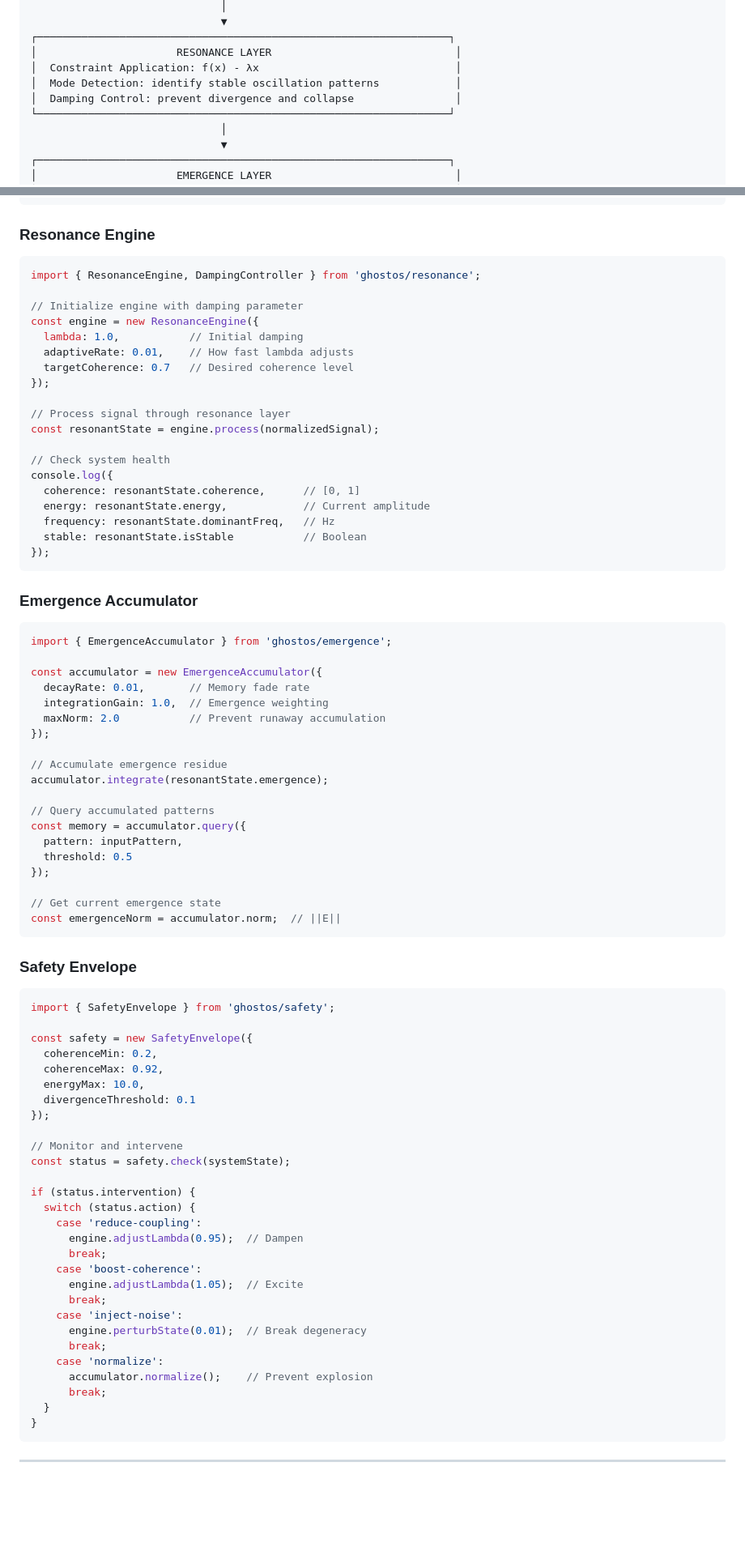
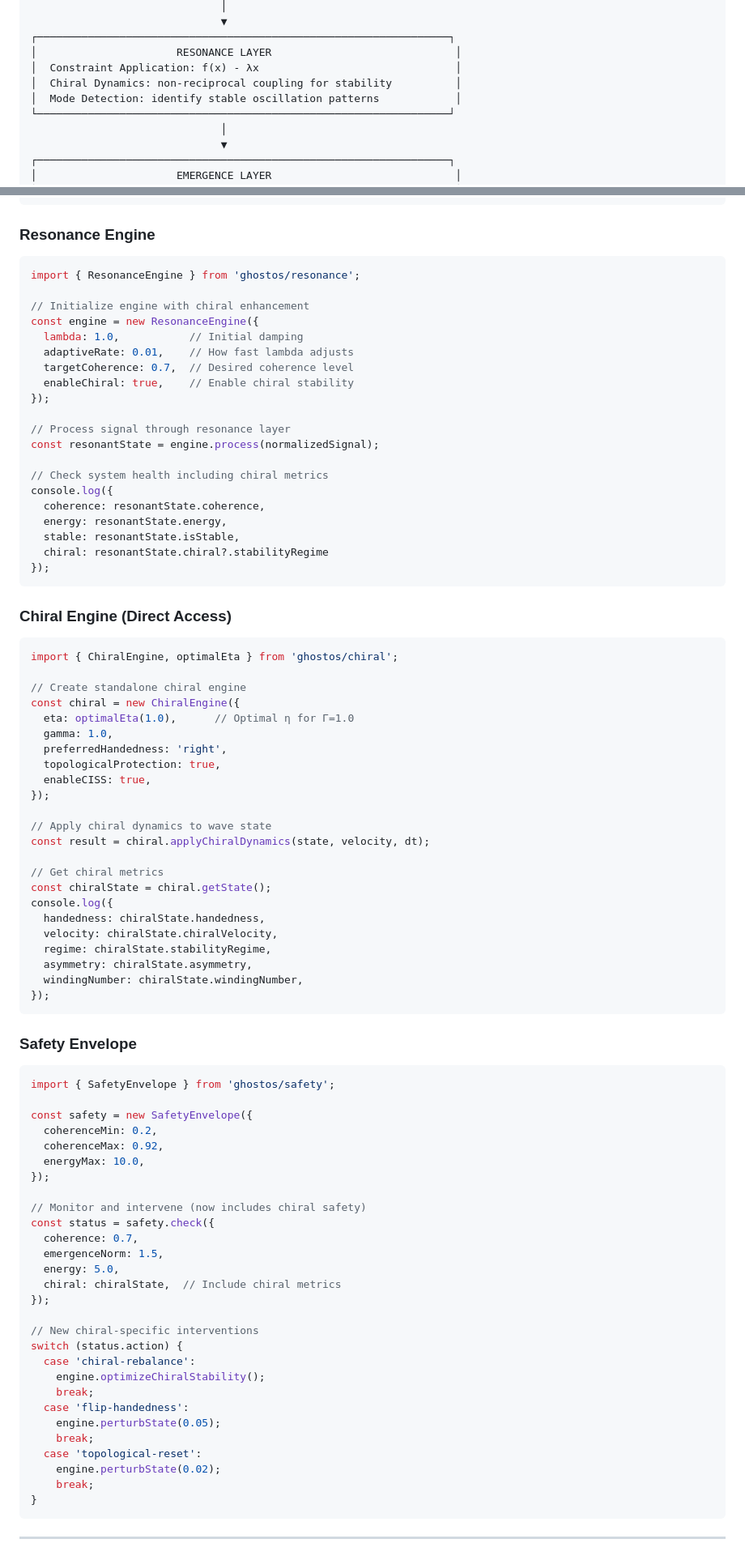
Before and after one commit to flaukowski/ghostOS, a Markdown page: README.md, 2 parts joined by grey strips. Shown at 81% size. GitHub-like rendering; blank space fills up the shorter version.

````diff
--- a/README.md
+++ b/README.md
@@ -58,8 +58,8 @@ ghostOS processes information through a **Signal → Resonance → Emergence** p
 ┌─────────────────────────────────────────────────────────────────┐
 │                      RESONANCE LAYER                             │
 │  Constraint Application: f(x) - λx                               │
+│  Chiral Dynamics: non-reciprocal coupling for stability          │
 │  Mode Detection: identify stable oscillation patterns            │
-│  Damping Control: prevent divergence and collapse                │
 └─────────────────────────────────────────────────────────────────┘
                               │
                               ▼
@@ -160,49 +265,54 @@ const normalized = normalize(filtered);
 ### Resonance Engine
 
 ```typescript
-import { ResonanceEngine, DampingController } from 'ghostos/resonance';
+import { ResonanceEngine } from 'ghostos/resonance';
 
-// Initialize engine with damping parameter
+// Initialize engine with chiral enhancement
 const engine = new ResonanceEngine({
   lambda: 1.0,           // Initial damping
   adaptiveRate: 0.01,    // How fast lambda adjusts
-  targetCoherence: 0.7   // Desired coherence level
+  targetCoherence: 0.7,  // Desired coherence level
+  enableChiral: true,    // Enable chiral stability
 });
 
 // Process signal through resonance layer
 const resonantState = engine.process(normalizedSignal);
 
-// Check system health
+// Check system health including chiral metrics
 console.log({
-  coherence: resonantState.coherence,      // [0, 1]
-  energy: resonantState.energy,            // Current amplitude
-  frequency: resonantState.dominantFreq,   // Hz
-  stable: resonantState.isStable           // Boolean
+  coherence: resonantState.coherence,
+  energy: resonantState.energy,
+  stable: resonantState.isStable,
+  chiral: resonantState.chiral?.stabilityRegime
 });
 ```
 
-### Emergence Accumulator
+### Chiral Engine (Direct Access)
 
 ```typescript
-import { EmergenceAccumulator } from 'ghostos/emergence';
+import { ChiralEngine, optimalEta } from 'ghostos/chiral';
 
-const accumulator = new EmergenceAccumulator({
-  decayRate: 0.01,       // Memory fade rate
-  integrationGain: 1.0,  // Emergence weighting
-  maxNorm: 2.0           // Prevent runaway accumulation
+// Create standalone chiral engine
+const chiral = new ChiralEngine({
+  eta: optimalEta(1.0),      // Optimal η for Γ=1.0
+  gamma: 1.0,
+  preferredHandedness: 'right',
+  topologicalProtection: true,
+  enableCISS: true,
 });
 
-// Accumulate emergence residue
-accumulator.integrate(resonantState.emergence);
+// Apply chiral dynamics to wave state
+const result = chiral.applyChiralDynamics(state, velocity, dt);
 
-// Query accumulated patterns
-const memory = accumulator.query({
-  pattern: inputPattern,
-  threshold: 0.5
+// Get chiral metrics
+const chiralState = chiral.getState();
+console.log({
+  handedness: chiralState.handedness,
+  velocity: chiralState.chiralVelocity,
+  regime: chiralState.stabilityRegime,
+  asymmetry: chiralState.asymmetry,
+  windingNumber: chiralState.windingNumber,
 });
-
-// Get current emergence state
-const emergenceNorm = accumulator.norm;  // ||E||
 ```
 
 ### Safety Envelope
@@ -214,27 +324,27 @@ const safety = new SafetyEnvelope({
   coherenceMin: 0.2,
   coherenceMax: 0.92,
   energyMax: 10.0,
-  divergenceThreshold: 0.1
 });
 
-// Monitor and intervene
-const status = safety.check(systemState);
+// Monitor and intervene (now includes chiral safety)
+const status = safety.check({
+  coherence: 0.7,
+  emergenceNorm: 1.5,
+  energy: 5.0,
+  chiral: chiralState,  // Include chiral metrics
+});
 
-if (status.intervention) {
-  switch (status.action) {
-    case 'reduce-coupling':
-      engine.adjustLambda(0.95);  // Dampen
-      break;
-    case 'boost-coherence':
-      engine.adjustLambda(1.05);  // Excite
-      break;
-    case 'inject-noise':
-      engine.perturbState(0.01);  // Break degeneracy
-      break;
-    case 'normalize':
-      accumulator.normalize();    // Prevent explosion
-      break;
-  }
+// New chiral-specific interventions
+switch (status.action) {
+  case 'chiral-rebalance':
+    engine.optimizeChiralStability();
+    break;
+  case 'flip-handedness':
+    engine.perturbState(0.05);
+    break;
+  case 'topological-reset':
+    engine.perturbState(0.02);
+    break;
 }
 ```
 
````
Also changed, not shown: other parts of README.md (+142 -25 lines).
